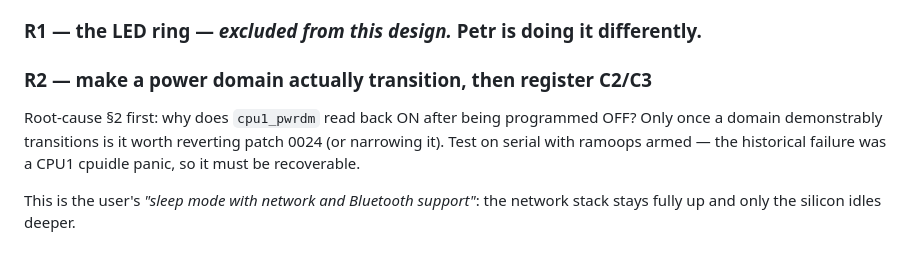
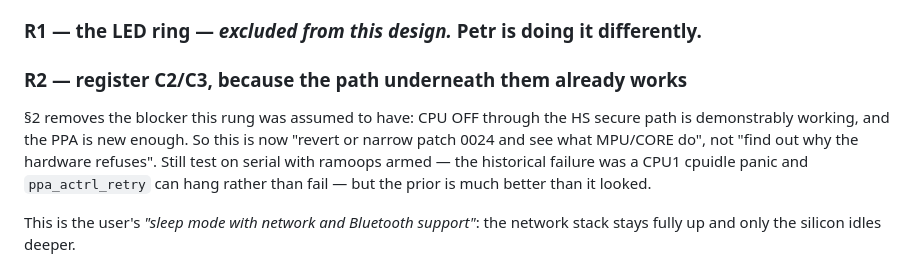
Before and after one commit to petronijus/nexusQ-reloaded, a Markdown page: docs/2026-09-20-sleep-states-design.md, the part around one of its changes. Rendered like a GitHub page.

```diff
--- a/docs/2026-09-20-sleep-states-design.md
+++ b/docs/2026-09-20-sleep-states-design.md
@@ -175,12 +206,14 @@ temperature, and it is the **precondition** for anything below it paying off.
 
 ### R1 — the LED ring — *excluded from this design.* Petr is doing it differently.
 
-### R2 — make a power domain actually transition, then register C2/C3
+### R2 — register C2/C3, because the path underneath them already works
 
-Root-cause §2 first: why does `cpu1_pwrdm` read back ON after being programmed
-OFF? Only once a domain demonstrably transitions is it worth reverting patch 0024
-(or narrowing it). Test on serial with ramoops armed — the historical failure was
-a CPU1 cpuidle panic, so it must be recoverable.
+§2 removes the blocker this rung was assumed to have: CPU OFF through the HS
+secure path is demonstrably working, and the PPA is new enough. So this is now
+"revert or narrow patch 0024 and see what MPU/CORE do", not "find out why the
+hardware refuses". Still test on serial with ramoops armed — the historical
+failure was a CPU1 cpuidle panic and `ppa_actrl_retry` can hang rather than
+fail — but the prior is much better than it looked.
 
 This is the user's *"sleep mode with network and Bluetooth support"*: the network
 stack stays fully up and only the silicon idles deeper.
```
Also changed, not shown: other parts of docs/2026-09-20-sleep-states-design.md (+66 -31 lines).
